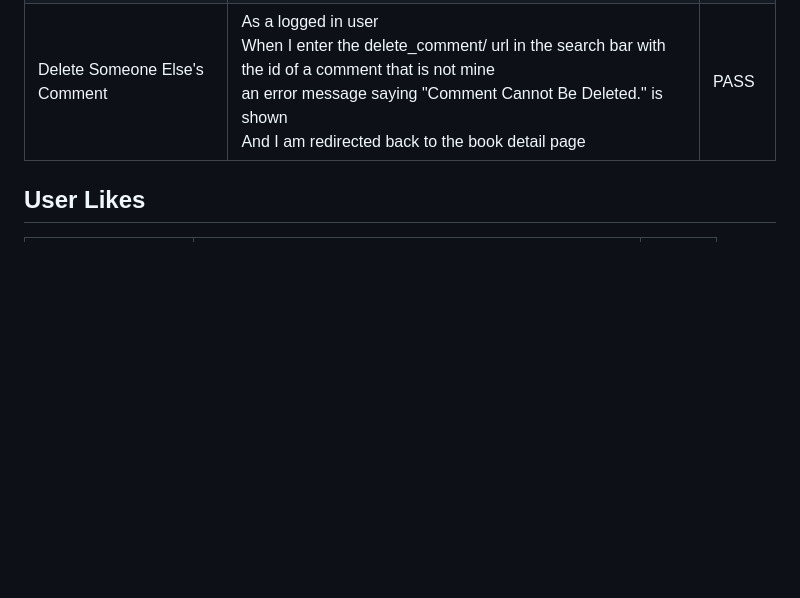
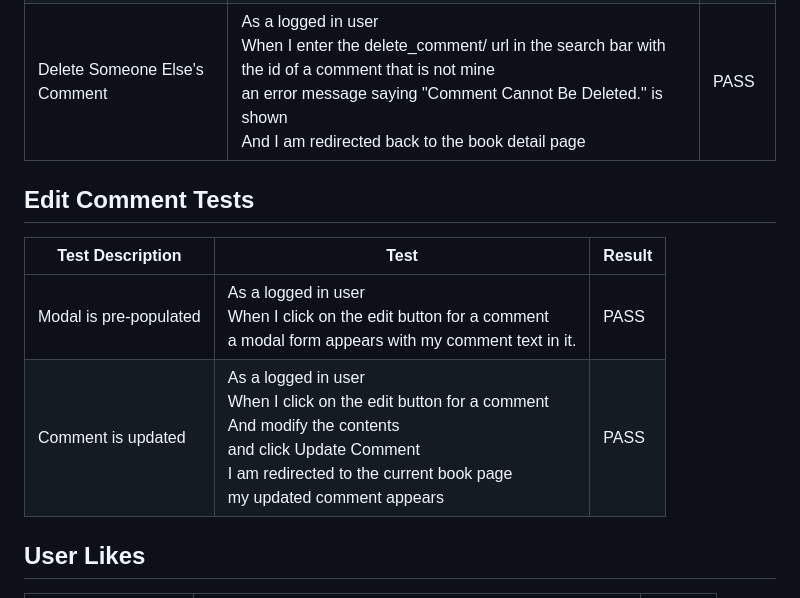
Before and after one commit to tony-albanese/ci-project-4, a Markdown page: test_cases.md, the part around the change. Rendered like a GitHub page; blank space fills up the shorter version.

Commit message:
Add user stories and test case for update comment

```diff
--- a/test_cases.md
+++ b/test_cases.md
@@ -52,6 +52,12 @@
 |Cancel Button Works|As a logged in user <br> When I click on the trash icon to delete a comment <br> And I press the Cancel button <br> The dialog is dismissed <br> the comment is still visible|PASS|
 |Delete Someone Else's Comment|As a logged in user <br> When I enter the delete_comment/ url in the search bar with the id of a comment that is not mine <br> an error message saying "Comment Cannot Be Deleted." is shown <br> And I am redirected back to the book detail page|PASS|
 
+## Edit Comment Tests
+| Test Description              | Test | Result |
+|-------------------------------|------------------------------------------|--------|
+|Modal is pre-populated | As a logged in user <br> When I click on the edit button for a comment <br> a modal form appears with my comment text in it.|PASS|
+|Comment is updated|As a logged in user <br> When I click on the edit button for a comment <br> And modify the contents <br> and click Update Comment <br> I am redirected to the current book page <br> my updated comment appears|PASS|
+
 ## User Likes
 | Test Description              | Test | Result |
 |-------------------------------|------------------------------------------|--------|
```
Also changed, not shown: 1 other file.
